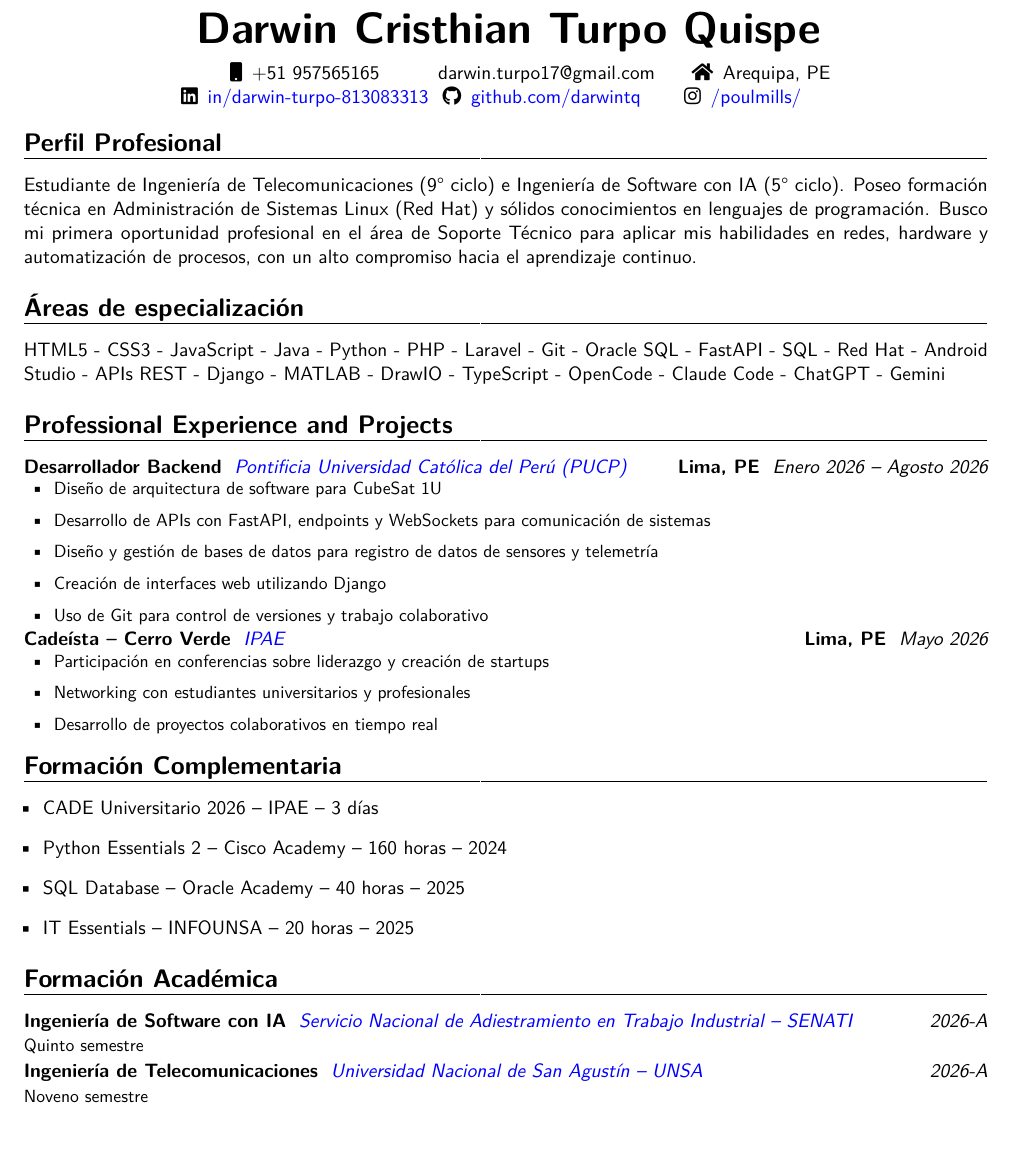
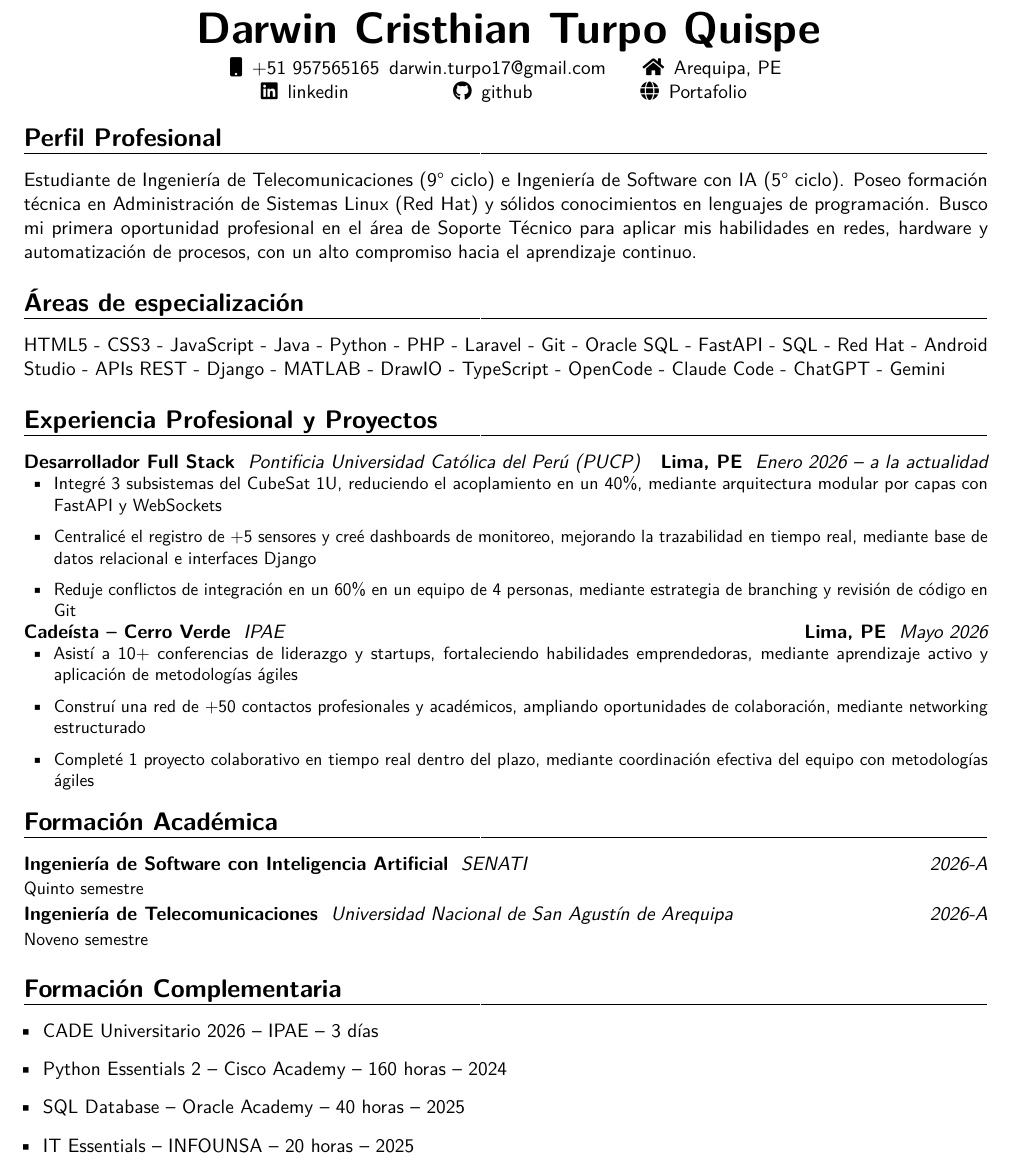
Before and after one commit to DarwinTQ/resume, a LaTeX CV (resume.tex): part of the page, cut so that both start at the same text. Compiled offline with pdfLaTeX.

Commit message:
se cambiaron algunas cosas

```diff
--- a/resume.tex
+++ b/resume.tex
@@ -37,8 +37,8 @@
 \begin{center}
 \begin{tabular}{ c c c }
 \faMobile\enspace +51 957565165 & \enspace darwin.turpo17@gmail.com &\hspace*{0.6cm} \faHome\enspace Arequipa, PE \\
-\faLinkedin\enspace \color{blue} \href{https://linkedin.com/in/darwin-turpo-813083313}{in/darwin-turpo-813083313} &
-\faGithub\enspace \color{blue} \href{https://github.com/darwintq}{github.com/darwintq} & \faInstagram\enspace \color{blue} \href{https://www.instagram.com/poulmills/}{/poulmills/}
+\faLinkedin\enspace \href{https://linkedin.com/in/darwin-turpo-813083313}{linkedin} &
+\faGithub\enspace \href{https://github.com/darwintq}{github} & \faGlobe\enspace \href{https://personal-portafolio-topaz.vercel.app/}{Portafolio}
 \end{tabular}
 \end{center}
 
@@ -48,22 +48,26 @@
 \section{Áreas de especialización}
 {HTML5 - CSS3 - JavaScript - Java - Python - PHP - Laravel - Git - Oracle SQL - FastAPI - SQL - Red Hat - Android Studio - APIs REST - Django - MATLAB - DrawIO - TypeScript - OpenCode - Claude Code - ChatGPT - Gemini}
 
-\section{Professional Experience and Projects}
-\customcventry{Enero 2026 – Agosto 2026}{{\color{blue}\href{https://www.pucp.edu.pe/}{Pontificia Universidad Católica del Perú (PUCP)}}}{Desarrollador Backend}{Lima, PE}{}{
+\section{Experiencia Profesional y Proyectos}
+\customcventry{Enero 2026 – a la actualidad}{{{Pontificia Universidad Católica del Perú (PUCP)}}}{Desarrollador Full Stack}{Lima, PE}{}{
 {\begin{itemize}[leftmargin=0.6cm, label={\textbullet}]
-\item Diseño de arquitectura de software para CubeSat 1U
-\item Desarrollo de APIs con FastAPI, endpoints y WebSockets para comunicación de sistemas
-\item Diseño y gestión de bases de datos para registro de datos de sensores y telemetría
-\item Creación de interfaces web utilizando Django
-\item Uso de Git para control de versiones y trabajo colaborativo
+\item Integré 3 subsistemas del CubeSat 1U, reduciendo el acoplamiento en un 40\%, mediante arquitectura modular por capas con FastAPI y WebSockets
+\item Centralicé el registro de +5 sensores y creé dashboards de monitoreo, mejorando la trazabilidad en tiempo real, mediante base de datos relacional e interfaces Django
+\item Reduje conflictos de integración en un 60\% en un equipo de 4 personas, mediante estrategia de branching y revisión de código en Git
 \end{itemize}}}
 
-\customcventry{Mayo 2026}{{\color{blue}\href{https://www.ipae.pe/}{IPAE}}}{Cadeísta – Cerro Verde}{Lima, PE}{}{
+\customcventry{Mayo 2026}{{{IPAE}}}{Cadeísta – Cerro Verde}{Lima, PE}{}{
 {\begin{itemize}[leftmargin=0.6cm, label={\textbullet}]
-\item Participación en conferencias sobre liderazgo y creación de startups
-\item Networking con estudiantes universitarios y profesionales
-\item Desarrollo de proyectos colaborativos en tiempo real
+\item Asistí a 10+ conferencias de liderazgo y startups, fortaleciendo habilidades emprendedoras, mediante aprendizaje activo y aplicación de metodologías ágiles
+\item Construí una red de +50 contactos profesionales y académicos, ampliando oportunidades de colaboración, mediante networking estructurado
+\item Completé 1 proyecto colaborativo en tiempo real dentro del plazo, mediante coordinación efectiva del equipo con metodologías ágiles
 \end{itemize}}}
+
+\section{Formación Académica}
+\customcventry{2026-A}{SENATI}{Ingeniería de Software con Inteligencia Artificial}{}{}{Quinto semestre}
+
+\customcventry{2026-A}{Universidad Nacional de San Agustín de Arequipa}{Ingeniería de Telecomunicaciones}{}{}{Noveno semestre}
+
 
 \section{Formación Complementaria}
 {\begin{itemize}[label=\textbullet]
@@ -73,10 +77,6 @@
       \item IT Essentials – INFOUNSA – 20 horas – 2025
   \end{itemize}}
 
-\section{Formación Académica}
-\customcventry{2026-A}{\color{blue}\href{https://www.senati.edu.pe/}{Servicio Nacional de Adiestramiento en Trabajo Industrial – SENATI}}{Ingeniería de Software con IA}{}{}{Quinto semestre}
-
-\customcventry{2026-A}{\color{blue}\href{https://www.unsa.edu.pe/}{Universidad Nacional de San Agustín – UNSA}}{Ingeniería de Telecomunicaciones}{}{}{Noveno semestre}
 
 % \section{Competencias Técnicas}
 % {\begin{itemize}[label=\textbullet]
```
Also changed, not shown: 6 other files.
